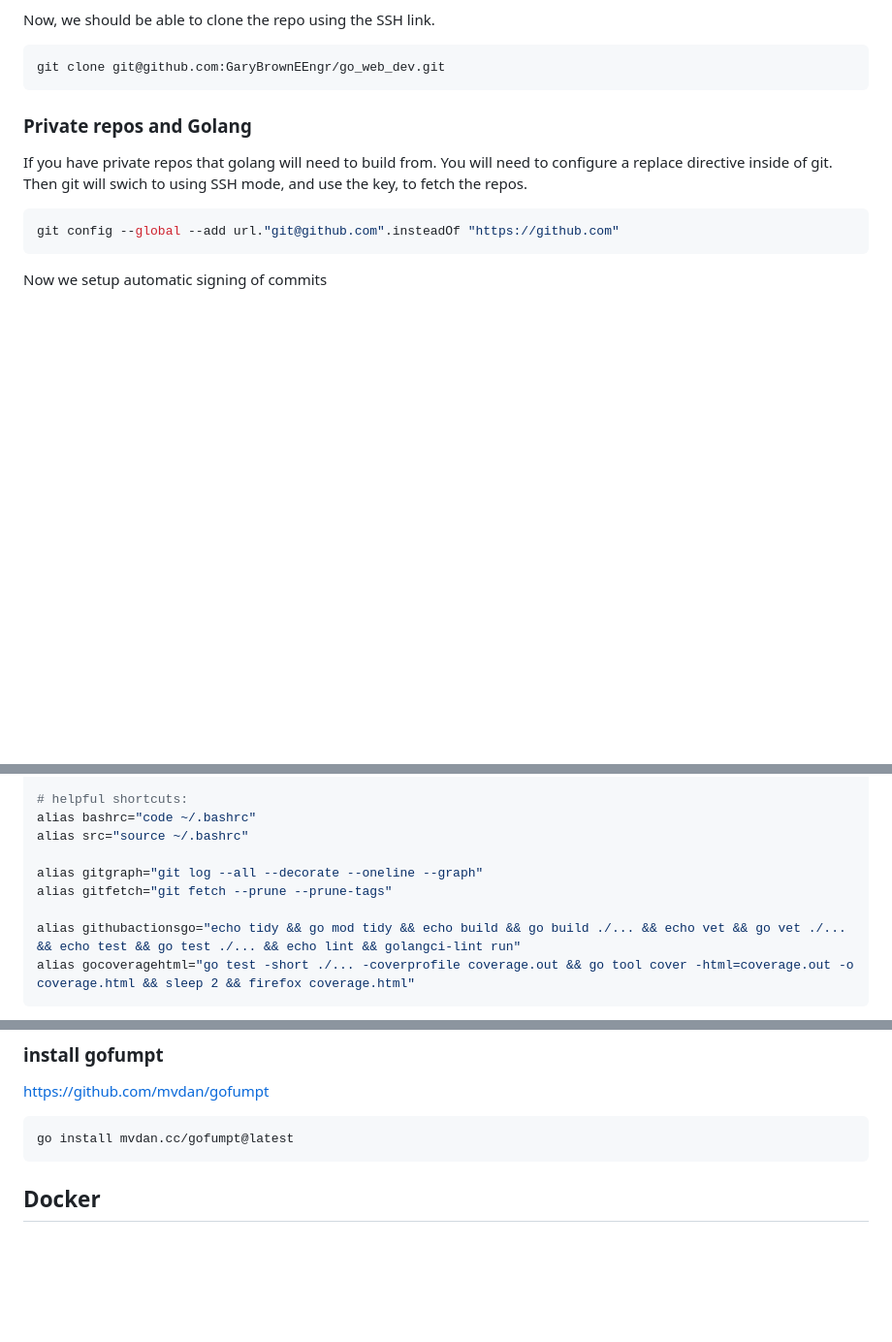
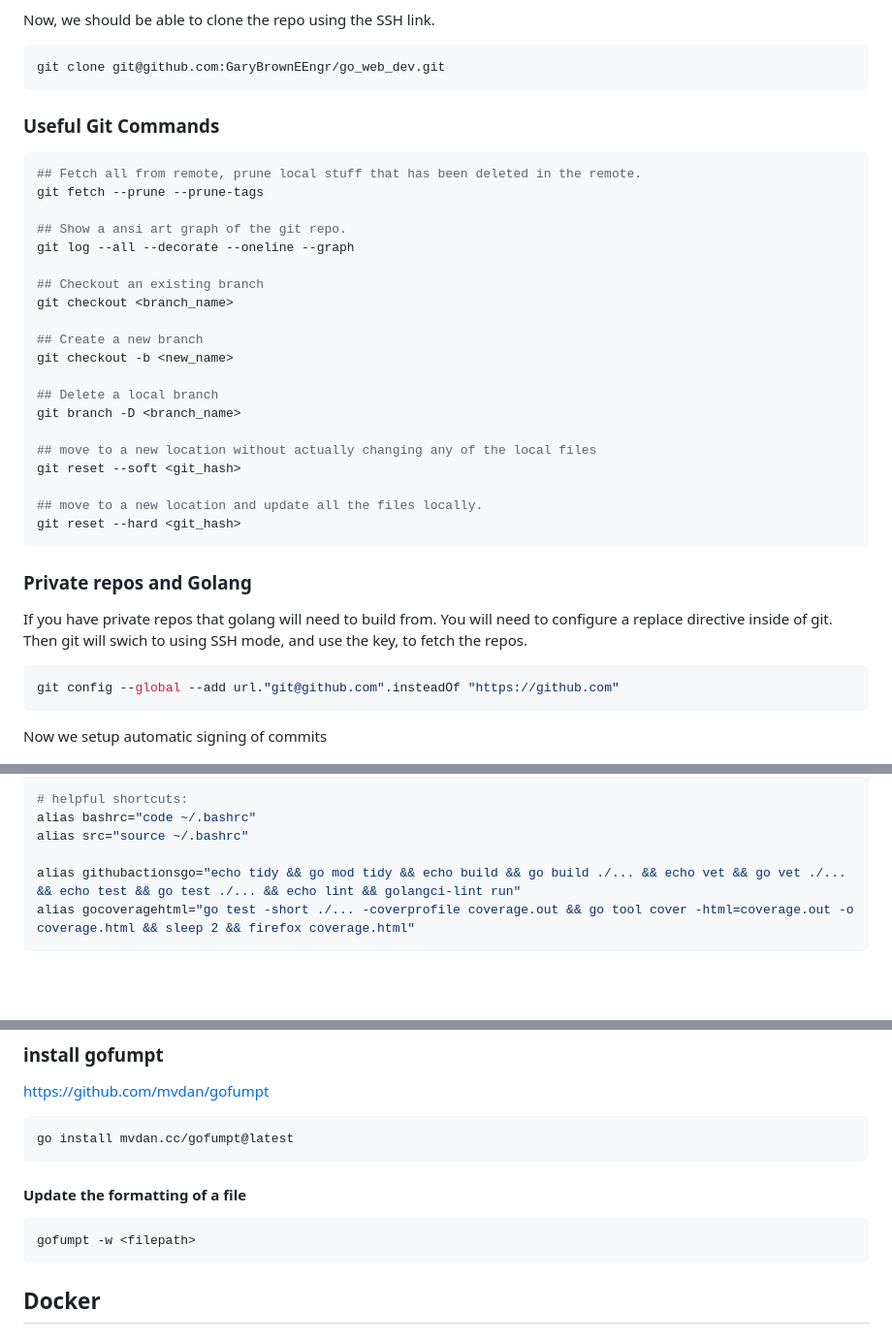
Before and after one commit to GaryBrownEEngr/go_web_dev, a Markdown page: README.md, 3 parts joined by grey strips. Shown at 97% size. Rendered like a GitHub page; blank space fills up the shorter version.

Commit message:
Adding some useful commands from a paper note.

````diff
--- a/README.md
+++ b/README.md
@@ -33,6 +33,31 @@ Now, we should be able to clone the repo using the SSH link.
 
 ```bash
 git clone git@github.com:GaryBrownEEngr/go_web_dev.git
+```
+
+### Useful Git Commands
+
+```bash
+## Fetch all from remote, prune local stuff that has been deleted in the remote.
+git fetch --prune --prune-tags
+
+## Show a ansi art graph of the git repo.
+git log --all --decorate --oneline --graph
+
+## Checkout an existing branch
+git checkout <branch_name>
+
+## Create a new branch
+git checkout -b <new_name>
+
+## Delete a local branch
+git branch -D <branch_name>
+
+## move to a new location without actually changing any of the local files
+git reset --soft <git_hash>
+
+## move to a new location and update all the files locally.
+git reset --hard <git_hash>
 ```
 
 ### Private repos and Golang
@@ -117,9 +142,6 @@ export PATH=$PATH:$(go env GOPATH)/bin
 alias bashrc="code ~/.bashrc"
 alias src="source ~/.bashrc"
 
-alias gitgraph="git log --all --decorate --oneline --graph"
-alias gitfetch="git fetch --prune --prune-tags"
-
 alias githubactionsgo="echo tidy && go mod tidy && echo build && go build ./... && echo vet && go vet ./... && echo test && go test ./... && echo lint && golangci-lint run"
 alias gocoveragehtml="go test -short ./... -coverprofile coverage.out && go tool cover -html=coverage.out -o coverage.html && sleep 2 && firefox coverage.html"
 ```
@@ -153,6 +175,12 @@ Then open your VS code settings and search for `go lint` and update the option `
 
 ```bash
 go install mvdan.cc/gofumpt@latest
+```
+
+#### Update the formatting of a file
+
+```bash
+gofumpt -w <filepath>
 ```
 
 ## Docker
````
